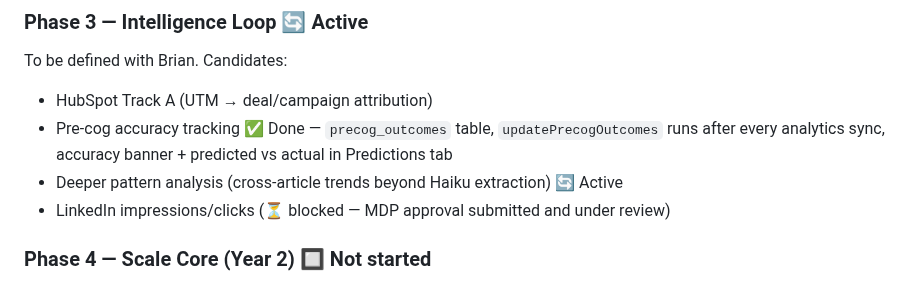
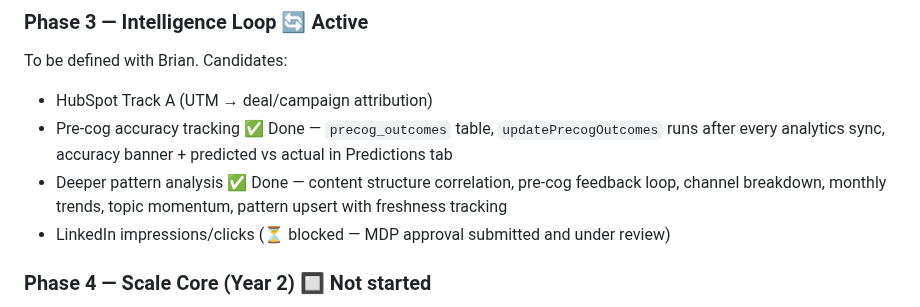
Before and after one commit to Sandbox-Group-LLC/Forge-Intelligence, a Markdown page: WHITEBOARD.md, the part around the change. GitHub-like rendering.

Commit message:
docs: deeper pattern analysis complete

```diff
--- a/WHITEBOARD.md
+++ b/WHITEBOARD.md
@@ -42,7 +42,7 @@ All 8 stages live. Auth, PayPal gate, full pipeline end-to-end.
 To be defined with Brian. Candidates:
 - HubSpot Track A (UTM → deal/campaign attribution)
 - Pre-cog accuracy tracking ✅ Done — `precog_outcomes` table, `updatePrecogOutcomes` runs after every analytics sync, accuracy banner + predicted vs actual in Predictions tab
-- Deeper pattern analysis (cross-article trends beyond Haiku extraction) 🔄 Active
+- Deeper pattern analysis ✅ Done — content structure correlation, pre-cog feedback loop, channel breakdown, monthly trends, topic momentum, pattern upsert with freshness tracking
 - LinkedIn impressions/clicks (⏳ blocked — MDP approval submitted and under review)
 
 ### Phase 4 — Scale Core (Year 2) 🔲 Not started
```
